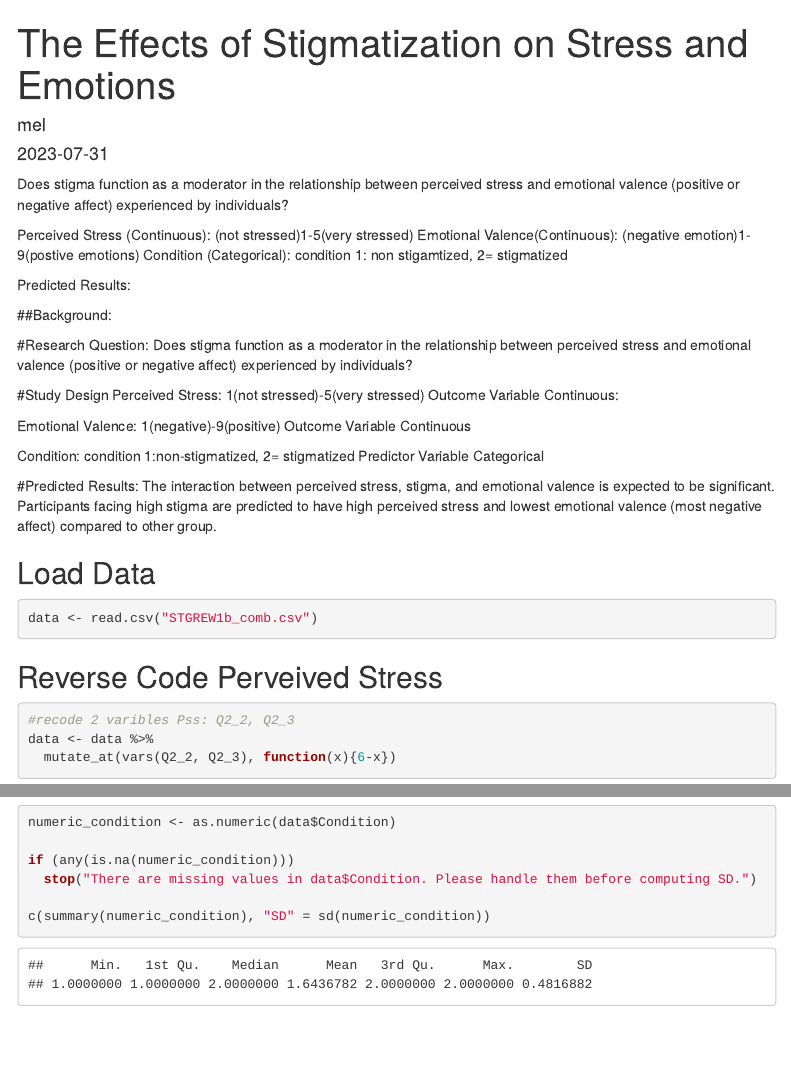
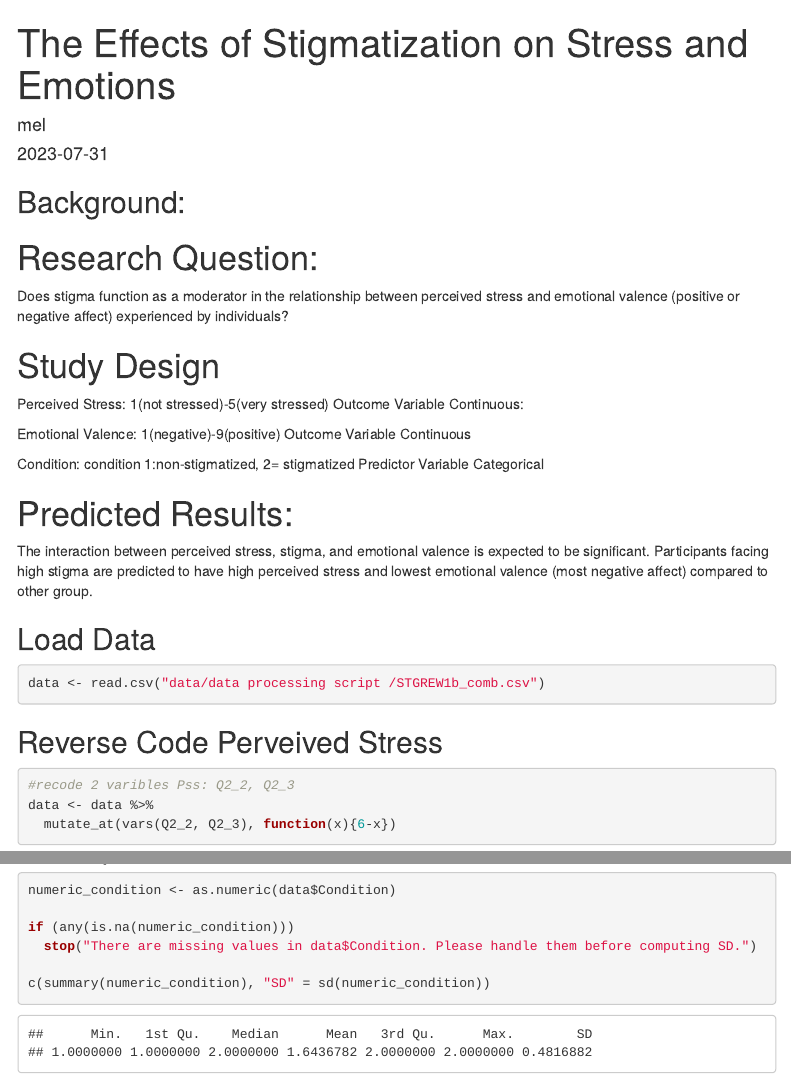
Before and after one commit to melharu/ratnerproject, an R Markdown document (data/data processing script /Melissa_Lopez_Data_Analysis_StatsProject.Rmd): the page in a window 1100 px wide, from its top, and a second part further down, joined at a grey line. Rendered offline with R 4.5, knitr and Pandoc, with nearby package versions; menus at the side of the page are left out.

Commit message:
update again i hope this works

````diff
--- a/data/data processing script /Melissa_Lopez_Data_Analysis_StatsProject.Rmd
+++ b/data/data processing script /Melissa_Lopez_Data_Analysis_StatsProject.Rmd
@@ -10,12 +10,6 @@ output:
     fig_height: 6
 
 ---
-Does stigma function as a moderator in the relationship between perceived stress and emotional valence (positive or negative affect) experienced by individuals?
 
-Perceived Stress (Continuous): (not stressed)1-5(very stressed)
-Emotional Valence(Continuous): (negative emotion)1-9(postive emotions)
-Condition (Categorical): condition 1: non stigamtized, 2= stigmatized
-
-Predicted Results:
 ```{r setup, include=FALSE}
 knitr::opts_chunk$set(echo = TRUE)
@@ -45,13 +40,13 @@ Condition: condition 1:non-stigmatized, 2= stigmatized
   Predictor Variable
   Categorical
 
-#Predicted Results:
+# Predicted Results:
 The interaction between perceived stress, stigma, and emotional valence is expected to be significant. Participants facing high stigma are predicted to have high perceived stress and lowest emotional valence (most negative affect) compared to other group.
 
 
 ## Load Data
 ```{r load}
-data <- read.csv("STGREW1b_comb.csv")
+data <- read.csv("data/data processing script /STGREW1b_comb.csv")
 ```
 
 ## Reverse Code Perveived Stress
````
Also changed, not shown: data/data processing script /Melissa_Lopez_Data_Analysis_StatsProject.html, data/data processing script /Melissa_Lopez_Data_Analysis_StatsProject.Rmd (9 more changed lines), 1 other file.
